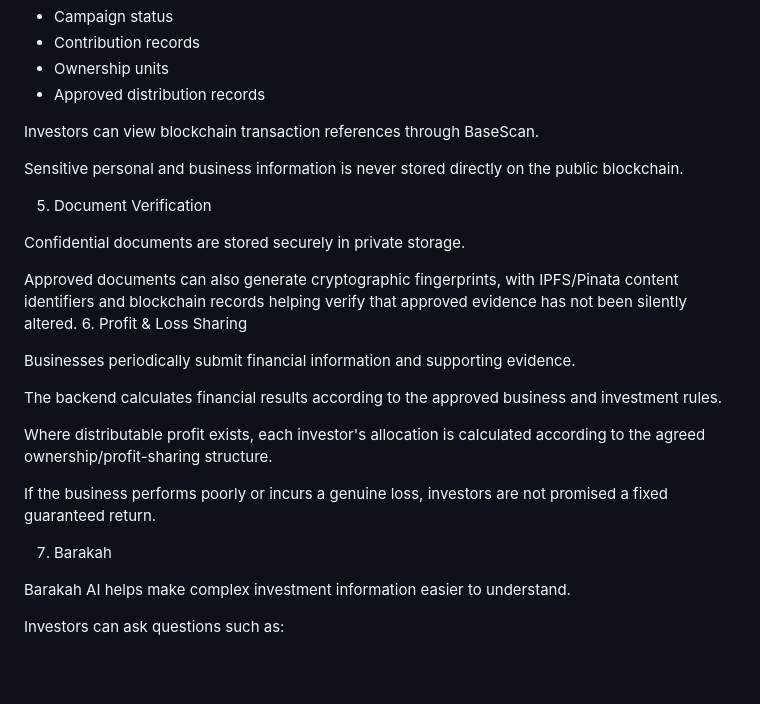
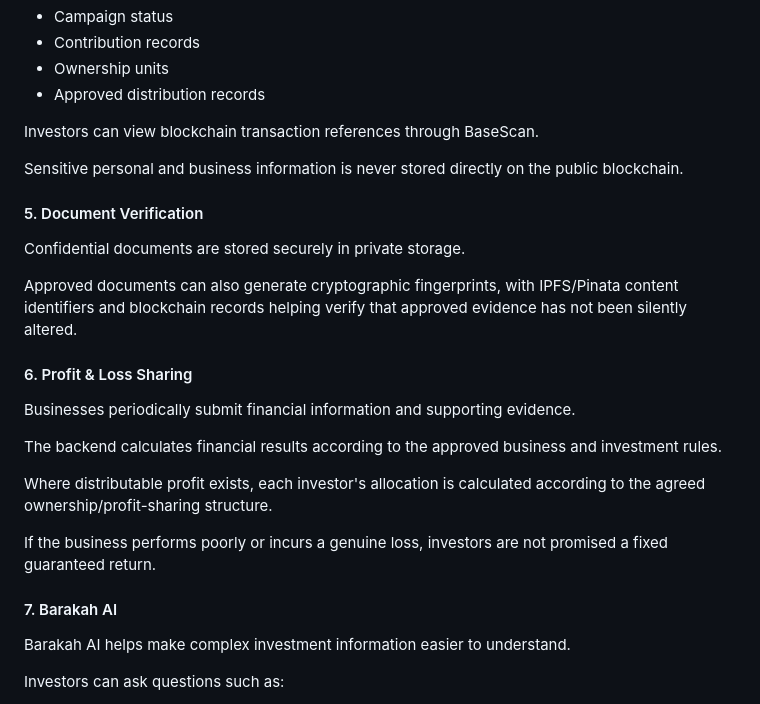
Before and after one commit to SwalehOmar26/BarakahShares, a Markdown page: README.md, the part around one of its changes. Rendered like a GitHub page; blank space fills up the shorter version.

Commit message:
Update README to improve formatting and headings
improved visibility of some headings.

```diff
--- a/README.md
+++ b/README.md
@@ -66,12 +66,12 @@ Investors can view blockchain transaction references through BaseScan.
 
 Sensitive personal and business information is never stored directly on the public blockchain.
 
-5. Document Verification
+#### 5. Document Verification
 
 Confidential documents are stored securely in private storage.
 
 Approved documents can also generate cryptographic fingerprints, with IPFS/Pinata content identifiers and blockchain records helping verify that approved evidence has not been silently altered.
- 6. Profit & Loss Sharing
+####  6. Profit & Loss Sharing
 
 Businesses periodically submit financial information and supporting evidence.
 
@@ -81,7 +81,7 @@ Where distributable profit exists, each investor's allocation is calculated acco
 
 If the business performs poorly or incurs a genuine loss, investors are not promised a fixed guaranteed return.
 
-7. Barakah
+#### 7. Barakah AI
 
 Barakah AI helps make complex investment information easier to understand.
 
```
Also changed, not shown: other parts of README.md (+3 -3 lines).
